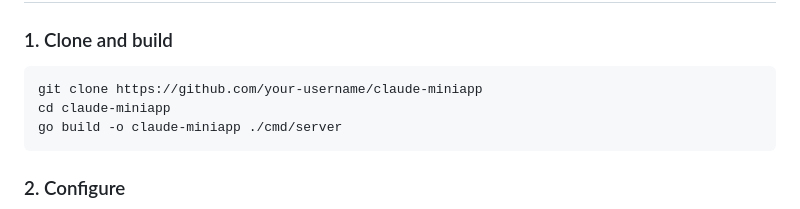
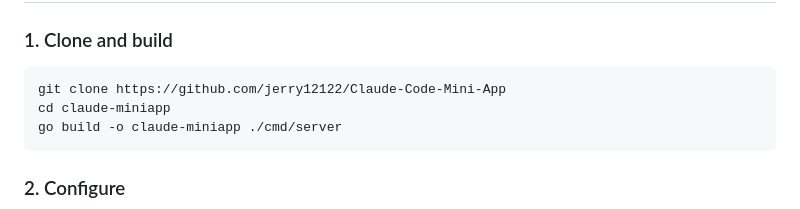
Before and after one commit to dramalife-maker/Claude-Code-Mini-App, a Markdown page: README.md, the part around the change. GitHub-like rendering.

Commit message:
Update README with correct GitHub repo URL
Co-Authored-By: Claude Sonnet 4.6 <noreply@anthropic.com>

````diff
--- a/README.md
+++ b/README.md
@@ -42,7 +42,7 @@ Each message spawns a short-lived `claude -p` subprocess using `--output-format
 ### 1. Clone and build
 
 ```bash
-git clone https://github.com/your-username/claude-miniapp
+git clone https://github.com/jerry12122/Claude-Code-Mini-App
 cd claude-miniapp
 go build -o claude-miniapp ./cmd/server
 ```
````
